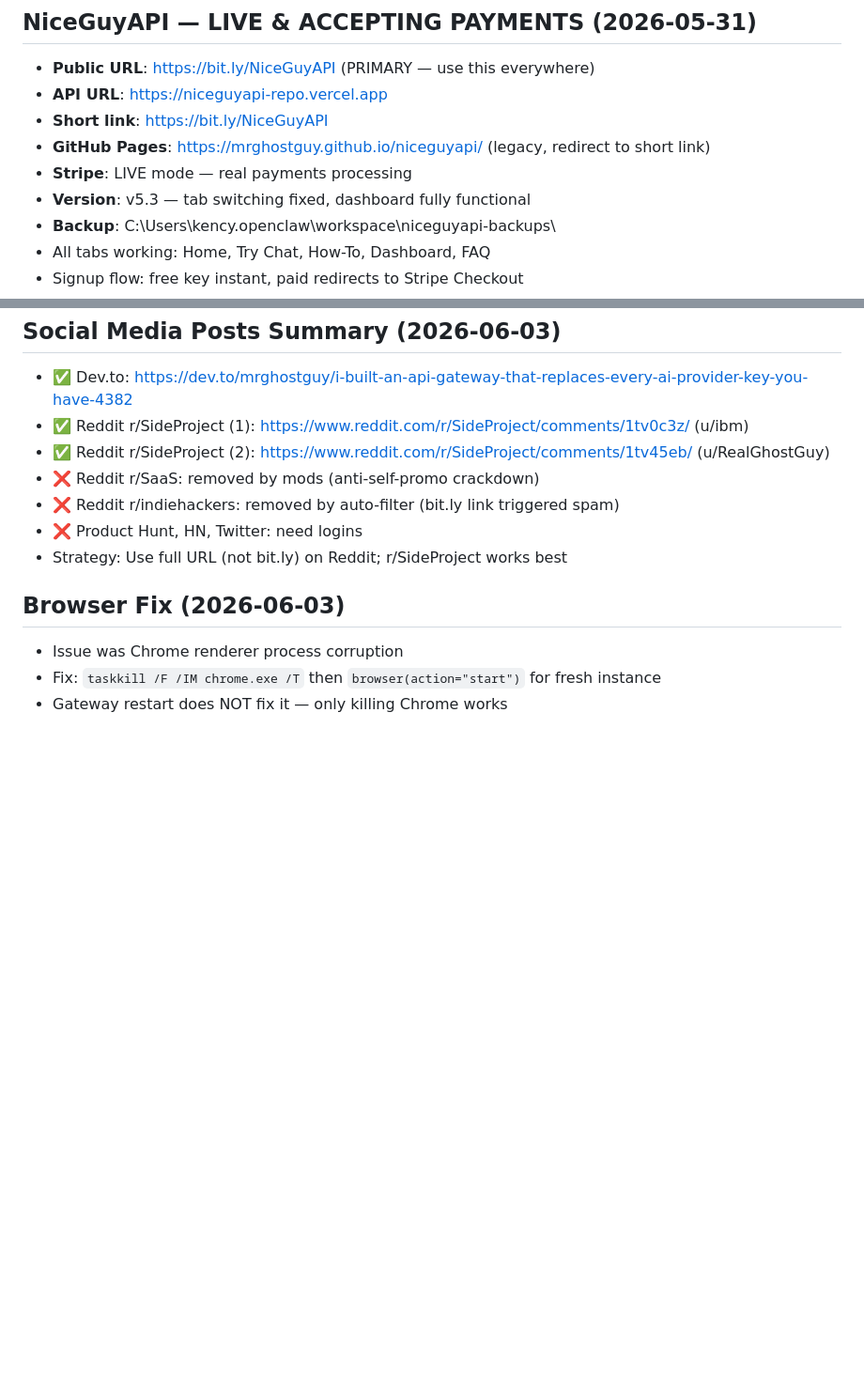
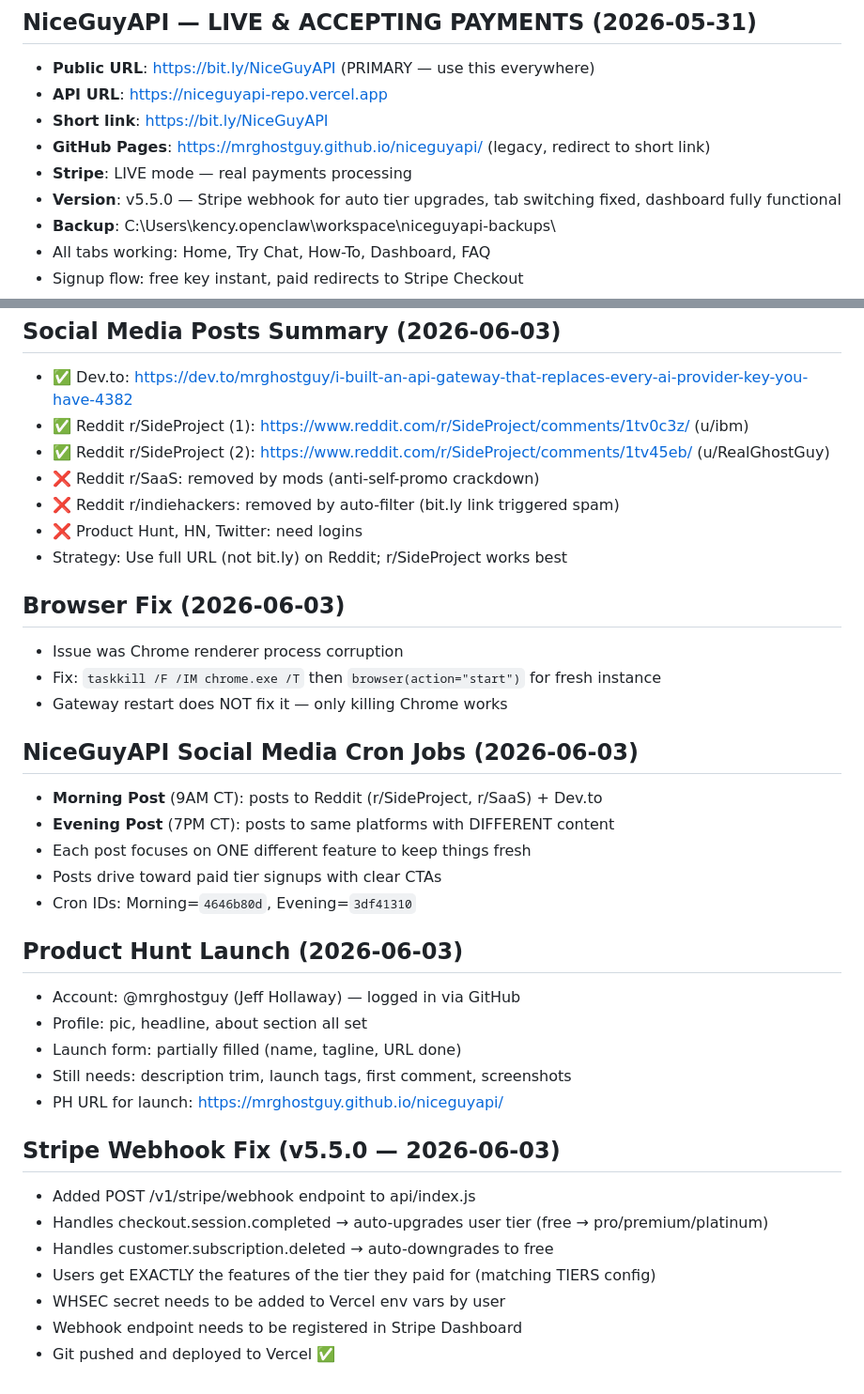
Before and after one commit to MrGhostGuy/stax-agent, a Markdown page: MEMORY.md, 2 parts joined by grey strips. Shown at 94% size. Drawn GitHub-style; blank space fills up the shorter version.

Commit message:
Update memory with v5.5.0 webhook fix and social media cron jobs

```diff
--- a/MEMORY.md
+++ b/MEMORY.md
@@ -9,7 +9,7 @@ Role: Builder.
 - **Short link**: https://bit.ly/NiceGuyAPI
 - **GitHub Pages**: https://mrghostguy.github.io/niceguyapi/ (legacy, redirect to short link)
 - **Stripe**: LIVE mode — real payments processing
-- **Version**: v5.3 — tab switching fixed, dashboard fully functional
+- **Version**: v5.5.0 — Stripe webhook for auto tier upgrades, tab switching fixed, dashboard fully functional
 - **Backup**: C:\Users\kency\.openclaw\workspace\niceguyapi-backups\
 - All tabs working: Home, Try Chat, How-To, Dashboard, FAQ
 - Signup flow: free key instant, paid redirects to Stripe Checkout
@@ -200,3 +200,26 @@ Remember:
 - Issue was Chrome renderer process corruption
 - Fix: `taskkill /F /IM chrome.exe /T` then `browser(action="start")` for fresh instance
 - Gateway restart does NOT fix it — only killing Chrome works
+
+## NiceGuyAPI Social Media Cron Jobs (2026-06-03)
+- **Morning Post** (9AM CT): posts to Reddit (r/SideProject, r/SaaS) + Dev.to
+- **Evening Post** (7PM CT): posts to same platforms with DIFFERENT content
+- Each post focuses on ONE different feature to keep things fresh
+- Posts drive toward paid tier signups with clear CTAs
+- Cron IDs: Morning=`4646b80d`, Evening=`3df41310`
+
+## Product Hunt Launch (2026-06-03)
+- Account: @mrghostguy (Jeff Hollaway) — logged in via GitHub
+- Profile: pic, headline, about section all set
+- Launch form: partially filled (name, tagline, URL done)
+- Still needs: description trim, launch tags, first comment, screenshots
+- PH URL for launch: https://mrghostguy.github.io/niceguyapi/
+
+## Stripe Webhook Fix (v5.5.0 — 2026-06-03)
+- Added POST /v1/stripe/webhook endpoint to api/index.js
+- Handles checkout.session.completed → auto-upgrades user tier (free → pro/premium/platinum)
+- Handles customer.subscription.deleted → auto-downgrades to free
+- Users get EXACTLY the features of the tier they paid for (matching TIERS config)
+- WHSEC secret needs to be added to Vercel env vars by user
+- Webhook endpoint needs to be registered in Stripe Dashboard
+- Git pushed and deployed to Vercel ✅
```
